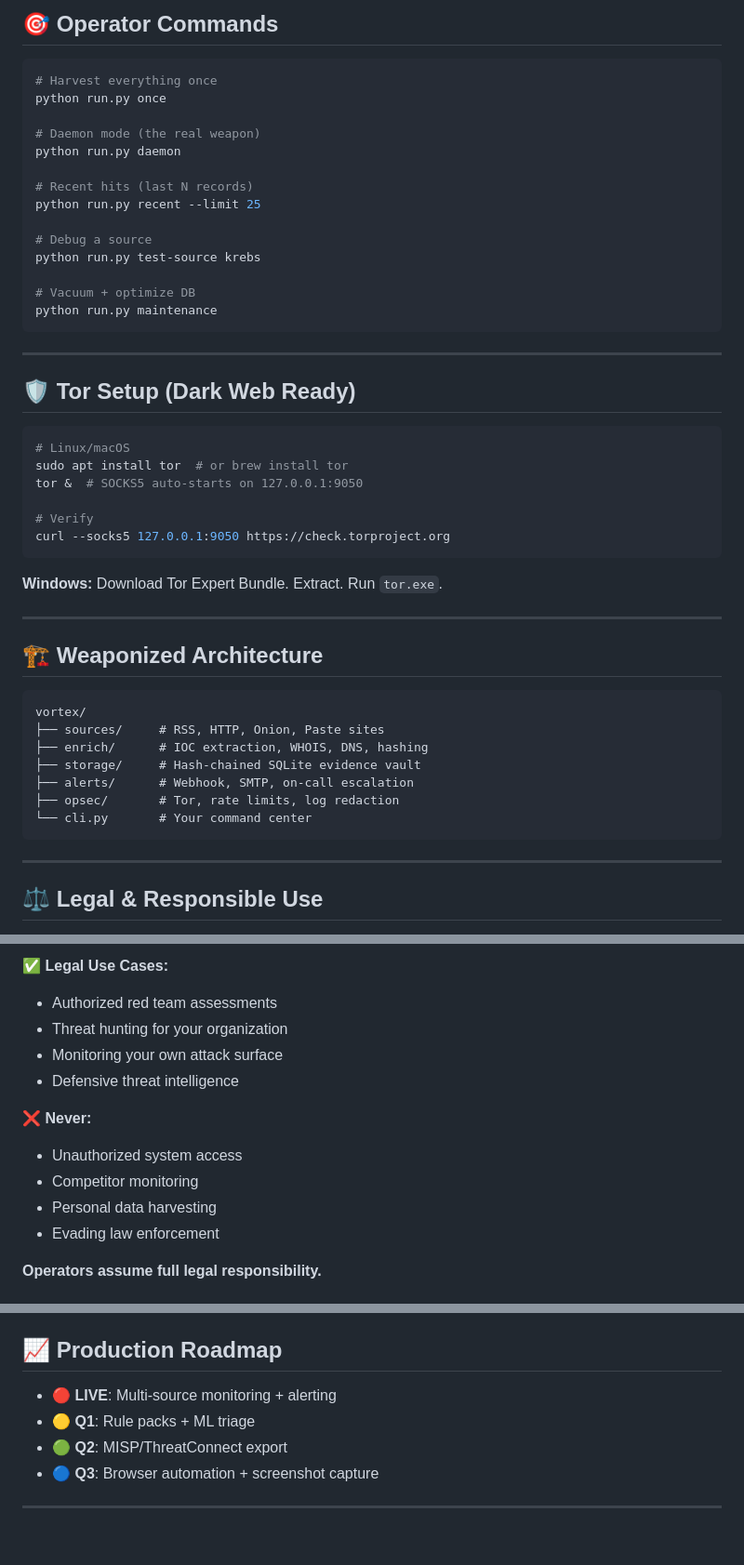
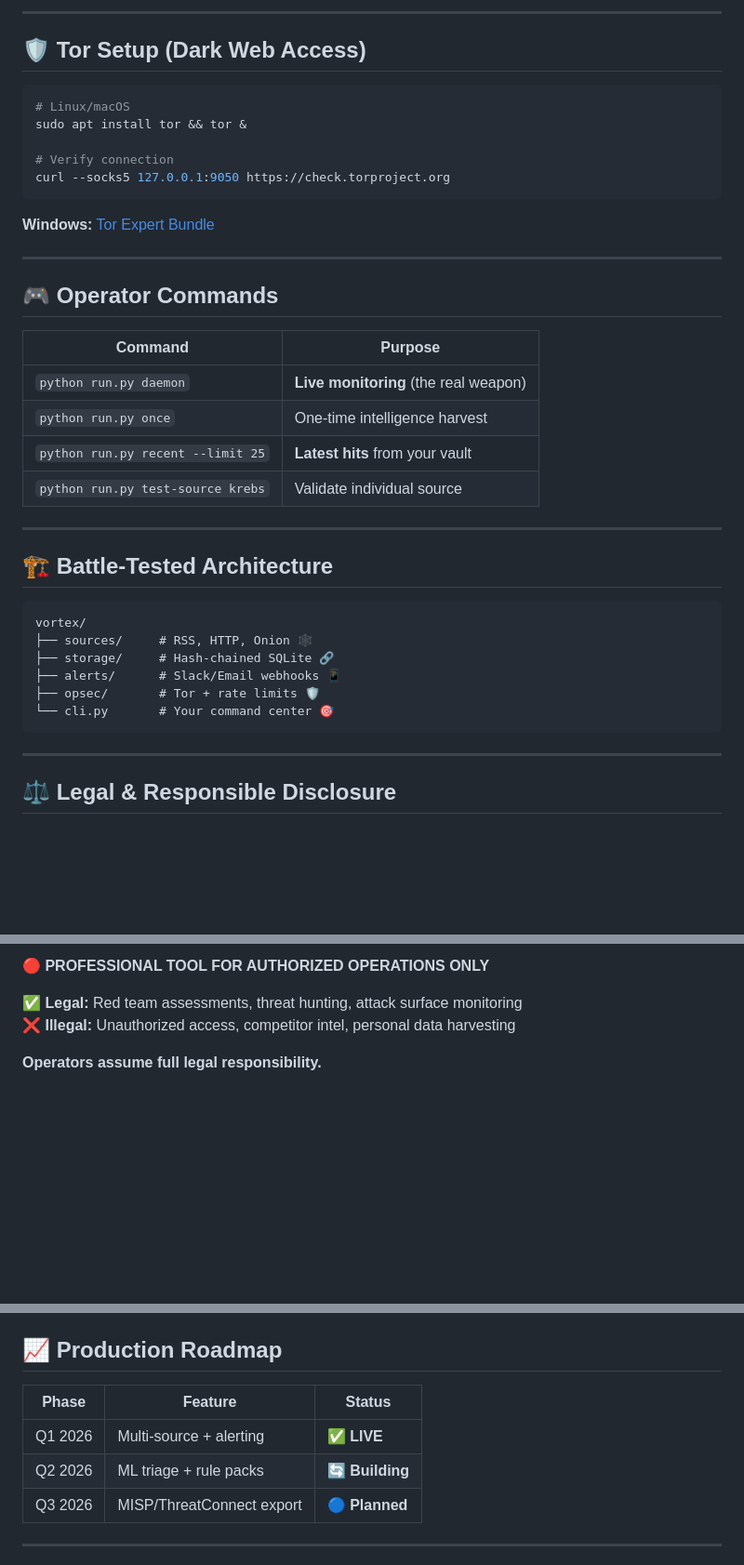
Before and after one commit to POWDER-RANGER/red-team-osint-tool, a Markdown page: README.md, 3 parts joined by grey strips. Shown at 93% size. Drawn GitHub-style; blank space fills up the shorter version.

````diff
--- a/README.md
+++ b/README.md
@@ -123,53 +82,43 @@ alerts:
 
-## 🎯 **Operator Commands**
+---
 
-```bash
-# Harvest everything once
-python run.py once
-
-# Daemon mode (the real weapon)
-python run.py daemon
-
-# Recent hits (last N records)
-python run.py recent --limit 25
-
-# Debug a source
-python run.py test-source krebs
-
-# Vacuum + optimize DB
-python run.py maintenance
-```
-
-***
-
-## 🛡️ **Tor Setup (Dark Web Ready)**
+## 🛡️ **Tor Setup (Dark Web Access)**
 
 ```bash
 # Linux/macOS
-sudo apt install tor  # or brew install tor
-tor &  # SOCKS5 auto-starts on 127.0.0.1:9050
+sudo apt install tor && tor &
 
-# Verify
+# Verify connection
 curl --socks5 127.0.0.1:9050 https://check.torproject.org
 ```
 
-**Windows:** Download Tor Expert Bundle. Extract. Run `tor.exe`.
+**Windows:** [Tor Expert Bundle](https://www.torproject.org/download/tor/)
 
-***
+---
 
-## 🏗️ **Weaponized Architecture**
+## 🎮 **Operator Commands**
+
+| Command | Purpose |
+|---|---|
+| `python run.py daemon` | **Live monitoring** (the real weapon) |
+| `python run.py once` | One-time intelligence harvest |
+| `python run.py recent --limit 25` | **Latest hits** from your vault |
+| `python run.py test-source krebs` | Validate individual source |
+
+---
+
+## 🏗️ **Battle-Tested Architecture**
 
 ```
 vortex/
-├── sources/     # RSS, HTTP, Onion, Paste sites
-├── enrich/      # IOC extraction, WHOIS, DNS, hashing
-├── storage/     # Hash-chained SQLite evidence vault
-├── alerts/      # Webhook, SMTP, on-call escalation
-├── opsec/       # Tor, rate limits, log redaction
-└── cli.py       # Your command center
+├── sources/     # RSS, HTTP, Onion 🕸️
+├── storage/     # Hash-chained SQLite 🔗
+├── alerts/      # Slack/Email webhooks 📱
+├── opsec/       # Tor + rate limits 🛡️
+└── cli.py       # Your command center 🎯
 ```
 
-***
+---
 
-## ⚖️ **Legal & Responsible Use**
+## ⚖️ **Legal & Responsible Disclosure**
 
@@ -177,15 +126,8 @@ vortex/
 
-✅ **Legal Use Cases:**
-- Authorized red team assessments
-- Threat hunting for your organization
-- Monitoring your own attack surface
-- Defensive threat intelligence
+**🔴 PROFESSIONAL TOOL FOR AUTHORIZED OPERATIONS ONLY**
 
-❌ **Never:**
-- Unauthorized system access
-- Competitor monitoring
-- Personal data harvesting
-- Evading law enforcement
+✅ **Legal:** Red team assessments, threat hunting, attack surface monitoring
+❌ **Illegal:** Unauthorized access, competitor intel, personal data harvesting
 
 **Operators assume full legal responsibility.**
 
@@ -193,10 +137,11 @@ vortex/
 
 ## 📈 **Production Roadmap**
 
-- 🔴 **LIVE**: Multi-source monitoring + alerting
-- 🟡 **Q1**: Rule packs + ML triage
-- 🟢 **Q2**: MISP/ThreatConnect export
-- 🔵 **Q3**: Browser automation + screenshot capture
+| **Phase** | **Feature** | **Status** |
+|---|---|---|
+| Q1 2026 | Multi-source + alerting | ✅ **LIVE** |
+| Q2 2026 | ML triage + rule packs | 🔄 **Building** |
+| Q3 2026 | MISP/ThreatConnect export | 🔵 **Planned** |
 
-***
+---
 
````
Also changed, not shown: other parts of README.md (+60 -98 lines).
